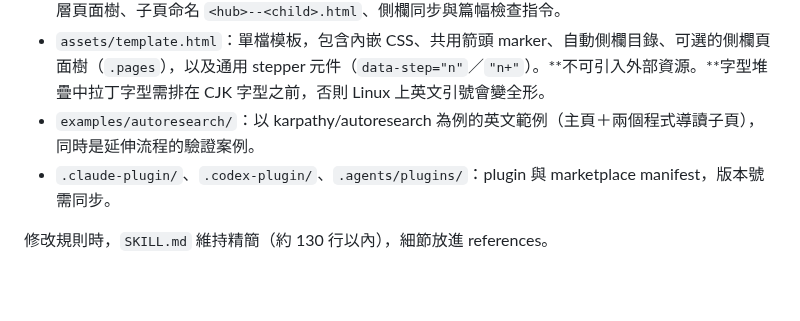
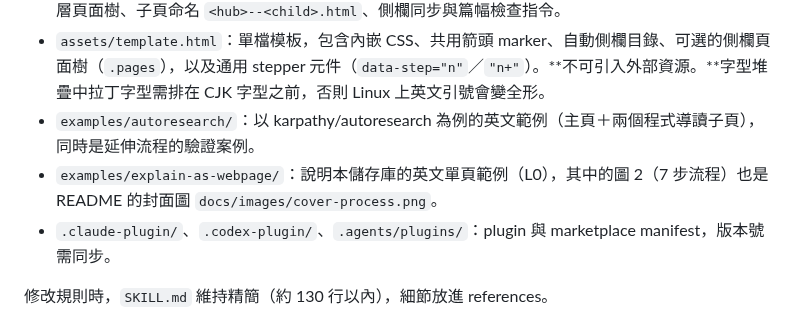
Before and after one commit to elliewlh2094/explain-as-webpage, a Markdown page: CLAUDE.md, the part around the change. Rendered like a GitHub page; blank space fills up the shorter version.

```diff
--- a/CLAUDE.md
+++ b/CLAUDE.md
@@ -16,6 +16,7 @@ This file provides guidance to Claude Code (claude.ai/code) when working with co
 - `references/extending-pages.md`：依追問延伸頁面的落點判準（`<details>`／子頁／修訂主頁）、兩層頁面樹、子頁命名 `<hub>--<child>.html`、側欄同步與篇幅檢查指令。
 - `assets/template.html`：單檔模板，包含內嵌 CSS、共用箭頭 marker、自動側欄目錄、可選的側欄頁面樹（`.pages`），以及通用 stepper 元件（`data-step="n"`／`"n+"`）。**不可引入外部資源。**字型堆疊中拉丁字型需排在 CJK 字型之前，否則 Linux 上英文引號會變全形。
 - `examples/autoresearch/`：以 karpathy/autoresearch 為例的英文範例（主頁＋兩個程式導讀子頁），同時是延伸流程的驗證案例。
+- `examples/explain-as-webpage/`：說明本儲存庫的英文單頁範例（L0），其中的圖 2（7 步流程）也是 README 的封面圖 `docs/images/cover-process.png`。
 - `.claude-plugin/`、`.codex-plugin/`、`.agents/plugins/`：plugin 與 marketplace manifest，版本號需同步。
 
 修改規則時，`SKILL.md` 維持精簡（約 130 行以內），細節放進 references。
```
Also changed, not shown: README.md (+15 -5 lines), README.zh-TW.md (+13 -3 lines), docs/images/cover-process.png (added).
